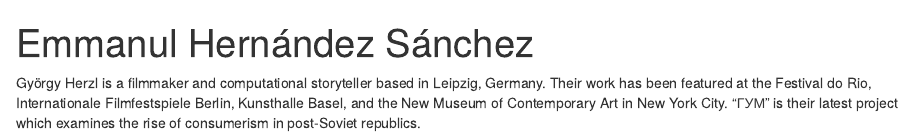
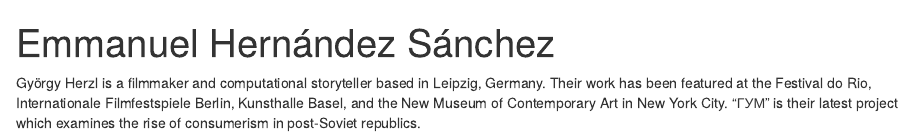
Before and after one commit to Emma00000/Emma00000.github.io, an R Markdown document (index.Rmd): the page in a window 1100 px wide, from its top. Rendered offline with R 4.5, knitr and Pandoc, with nearby package versions; drawn as R Markdown's standard HTML page in place of the format the file asks for.

Commit message:
Pagina web

```diff
--- a/index.Rmd
+++ b/index.Rmd
@@ -1,5 +1,5 @@
 ---
-title: "Emmanul Hernández Sánchez"
+title: "Emmanuel Hernández Sánchez"
 image: "Spinosaurus_aegyptiacus.jpg"
 color1: "#5A59A3"
 color2: "#C66060"
```
Also changed, not shown: index.html.
